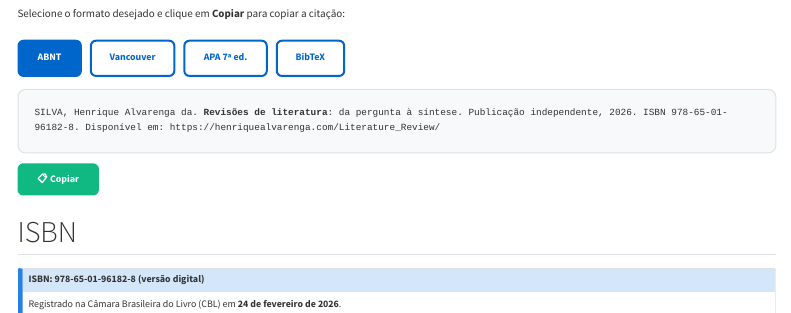
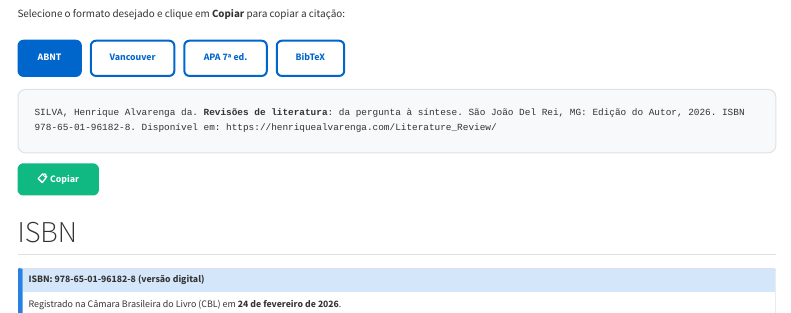
Before and after one commit to henriquealvarenga/Literature_Review, a Quarto document (creditos.qmd): the page in a window 1100 px wide, from 1500 px down. Rendered offline with R 4.5, knitr and Pandoc in place of Quarto, with nearby package versions; menus at the side of the page are left out.

Commit message:
fix: editora "Edição do Autor" e local nas citações, conforme a ficha CIP
Substitui "Publicação independente" por "Edição do Autor" nas citações
ABNT, Vancouver, APA e BibTeX, e inclui o local (São João Del Rei, MG)
exigido por ABNT e Vancouver.

Co-Authored-By: Claude Opus 5.5 <noreply@anthropic.com>

```diff
--- a/creditos.qmd
+++ b/creditos.qmd
@@ -88,21 +88,22 @@ Selecione o formato desejado e clique em **Copiar** para copiar a citação:
     <button onclick="showCitation('apa')" id="btn-apa" style="padding: 8px 18px; border: 2px solid #0066cc; background: white; color: #0066cc; border-radius: 6px; cursor: pointer; font-weight: 600; font-size: 0.9em;">APA 7ª ed.</button>
     <button onclick="showCitation('bibtex')" id="btn-bibtex" style="padding: 8px 18px; border: 2px solid #0066cc; background: white; color: #0066cc; border-radius: 6px; cursor: pointer; font-weight: 600; font-size: 0.9em;">BibTeX</button>
   </div>
-  <div id="citation-box" style="background: #f8f9fa; border: 1px solid #dee2e6; border-radius: 8px; padding: 16px; font-family: 'SFMono-Regular', Consolas, 'Liberation Mono', Menlo, monospace; font-size: 0.85em; line-height: 1.6; white-space: pre-wrap; min-height: 60px;">SILVA, Henrique Alvarenga da. <b>Revisões de literatura</b>: da pergunta à síntese. Publicação independente, 2026. ISBN 978-65-01-96182-8. Disponível em: https://henriquealvarenga.com/Literature_Review/</div>
+  <div id="citation-box" style="background: #f8f9fa; border: 1px solid #dee2e6; border-radius: 8px; padding: 16px; font-family: 'SFMono-Regular', Consolas, 'Liberation Mono', Menlo, monospace; font-size: 0.85em; line-height: 1.6; white-space: pre-wrap; min-height: 60px;">SILVA, Henrique Alvarenga da. <b>Revisões de literatura</b>: da pergunta à síntese. São João Del Rei, MG: Edição do Autor, 2026. ISBN 978-65-01-96182-8. Disponível em: https://henriquealvarenga.com/Literature_Review/</div>
   <button onclick="copyCitation()" id="btn-copy" style="margin-top: 10px; padding: 8px 20px; background: #10B981; color: white; border: none; border-radius: 6px; cursor: pointer; font-weight: 600; font-size: 0.9em;">📋 Copiar</button>
   <span id="copy-msg" style="margin-left: 10px; color: #10B981; font-weight: 600; display: none;">Copiado!</span>
 </div>
 
 <script>
 const citations = {
-  abnt: 'SILVA, Henrique Alvarenga da. <b>Revisões de literatura</b>: da pergunta à síntese. Publicação independente, 2026. ISBN 978-65-01-96182-8. Disponível em: https://henriquealvarenga.com/Literature_Review/',
-  vancouver: 'Silva HA. Revisões de literatura: da pergunta à síntese [Internet]. Publicação independente; 2026 [cited ' + new Date().getFullYear() + ']. ISBN 978-65-01-96182-8. Available from: https://henriquealvarenga.com/Literature_Review/',
-  apa: 'Silva, H. A. (2026). <i>Revisões de literatura: Da pergunta à síntese</i>. Publicação independente. ISBN 978-65-01-96182-8. https://henriquealvarenga.com/Literature_Review/',
+  abnt: 'SILVA, Henrique Alvarenga da. <b>Revisões de literatura</b>: da pergunta à síntese. São João Del Rei, MG: Edição do Autor, 2026. ISBN 978-65-01-96182-8. Disponível em: https://henriquealvarenga.com/Literature_Review/',
+  vancouver: 'Silva HA. Revisões de literatura: da pergunta à síntese [Internet]. São João Del Rei (MG): Edição do Autor; 2026 [cited ' + new Date().getFullYear() + ']. ISBN 978-65-01-96182-8. Available from: https://henriquealvarenga.com/Literature_Review/',
+  apa: 'Silva, H. A. (2026). <i>Revisões de literatura: Da pergunta à síntese</i>. Edição do Autor. ISBN 978-65-01-96182-8. https://henriquealvarenga.com/Literature_Review/',
   bibtex: `@book{silva2026revisoes,
   author    = {Silva, Henrique Alvarenga da},
   title     = {Revisões de Literatura: Da pergunta à síntese},
   year      = {2026},
-  publisher = {Publicação independente},
+  publisher = {Edição do Autor},
+  address   = {São João Del Rei, MG},
   url       = {https://henriquealvarenga.com/Literature_Review/},
   isbn      = {978-65-01-96182-8},
   note      = {Recurso educacional aberto}
@@ -110,9 +111,9 @@ const citations = {
 };
 
 const citationsPlain = {
-  abnt: 'SILVA, Henrique Alvarenga da. Revisões de literatura: da pergunta à síntese. Publicação independente, 2026. ISBN 978-65-01-96182-8. Disponível em: https://henriquealvarenga.com/Literature_Review/',
-  vancouver: 'Silva HA. Revisões de literatura: da pergunta à síntese [Internet]. Publicação independente; 2026 [cited ' + new Date().getFullYear() + ']. ISBN 978-65-01-96182-8. Available from: https://henriquealvarenga.com/Literature_Review/',
-  apa: 'Silva, H. A. (2026). Revisões de literatura: Da pergunta à síntese. Publicação independente. ISBN 978-65-01-96182-8. https://henriquealvarenga.com/Literature_Review/',
+  abnt: 'SILVA, Henrique Alvarenga da. Revisões de literatura: da pergunta à síntese. São João Del Rei, MG: Edição do Autor, 2026. ISBN 978-65-01-96182-8. Disponível em: https://henriquealvarenga.com/Literature_Review/',
+  vancouver: 'Silva HA. Revisões de literatura: da pergunta à síntese [Internet]. São João Del Rei (MG): Edição do Autor; 2026 [cited ' + new Date().getFullYear() + ']. ISBN 978-65-01-96182-8. Available from: https://henriquealvarenga.com/Literature_Review/',
+  apa: 'Silva, H. A. (2026). Revisões de literatura: Da pergunta à síntese. Edição do Autor. ISBN 978-65-01-96182-8. https://henriquealvarenga.com/Literature_Review/',
   bibtex: citations.bibtex
 };
 
```
